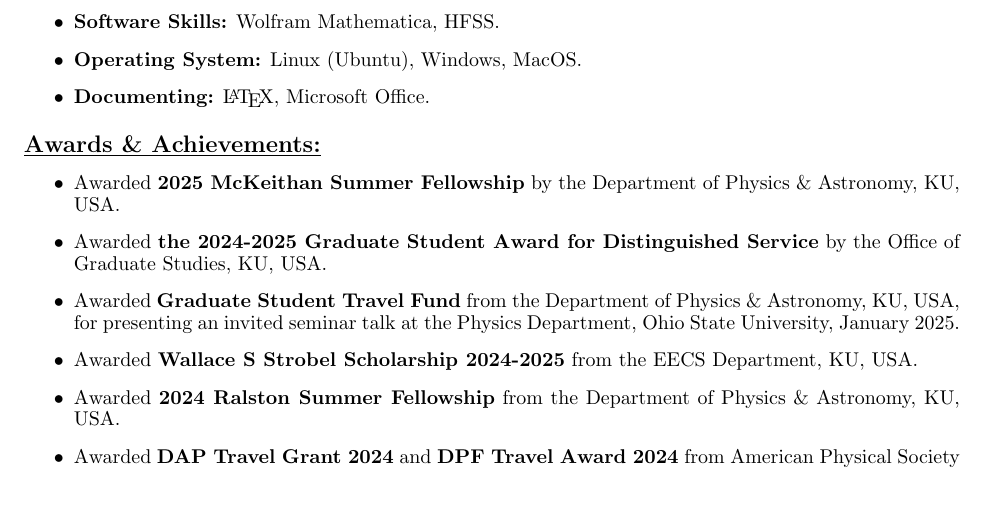
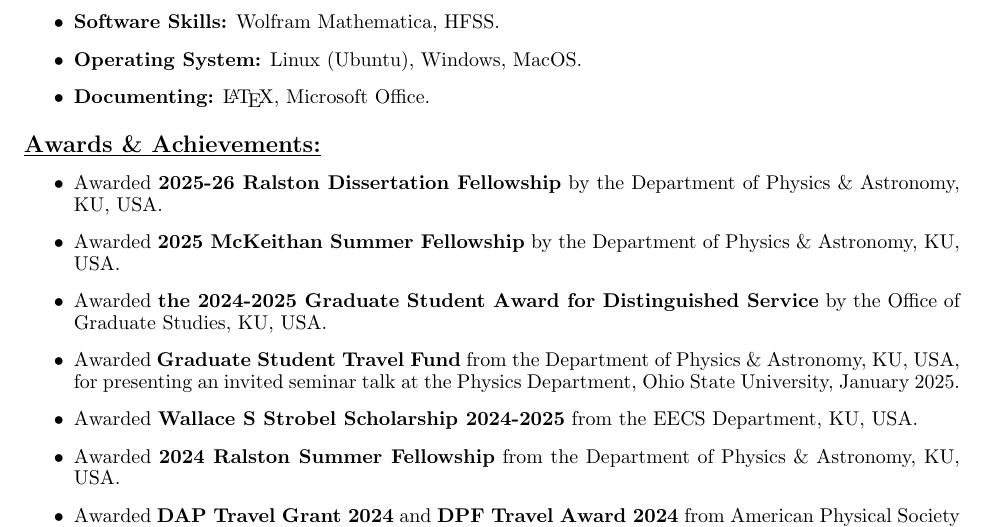
Before and after one commit to Mohammad-Neutrino/CV, a LaTeX CV (CV_Type1.tex): part of page 2 of 5, cut so that both start at the same text, the shorter picture padded with empty space. Compiled offline with pdfLaTeX.

Commit message:
added Ralston fellowship

```diff
--- a/CV_Type1.tex
+++ b/CV_Type1.tex
@@ -79,6 +79,7 @@ Secondary (10th) & 2012 & CBSE, India & 10/10 (Certificate of Merit) \\
 \textbf{\underline{Awards \& Achievements:}}
 \end{large}
 \begin{itemize}
+\item Awarded \textbf{2025-26 Ralston Dissertation Fellowship} by the Department of Physics \& Astronomy, KU, USA.
 \item Awarded \textbf{2025 McKeithan Summer Fellowship} by the Department of Physics \& Astronomy, KU, USA.
 \item Awarded \textbf{the 2024-2025 Graduate Student Award for Distinguished Service} by the Office of Graduate Studies, KU, USA.
 \item Awarded \textbf{Graduate Student Travel Fund}  from the Department of Physics \& Astronomy, KU, USA,  for presenting an invited seminar talk at the Physics Department, Ohio State University, January 2025.
```
Also changed, not shown: CV_Type2.tex (+1 -0 lines).
